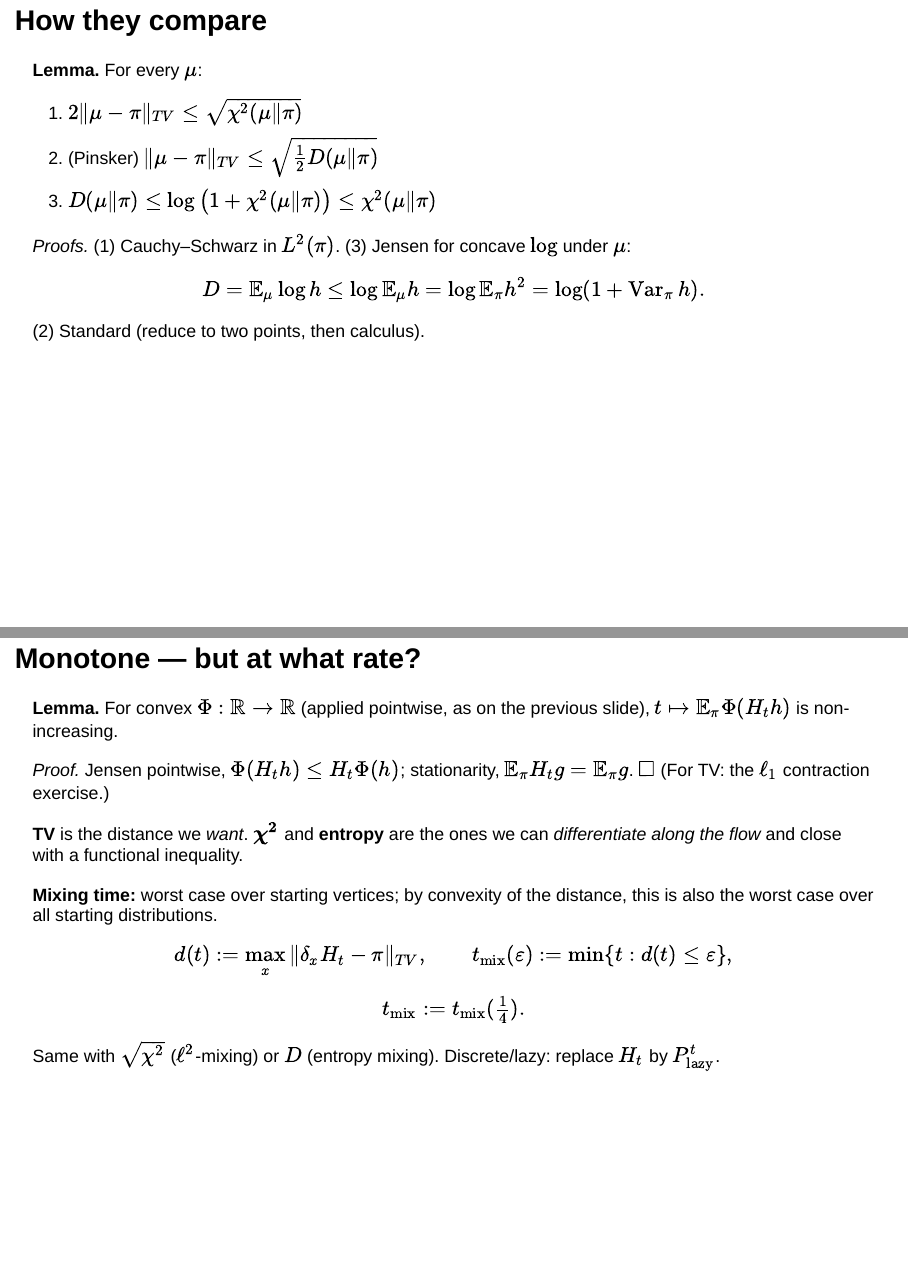
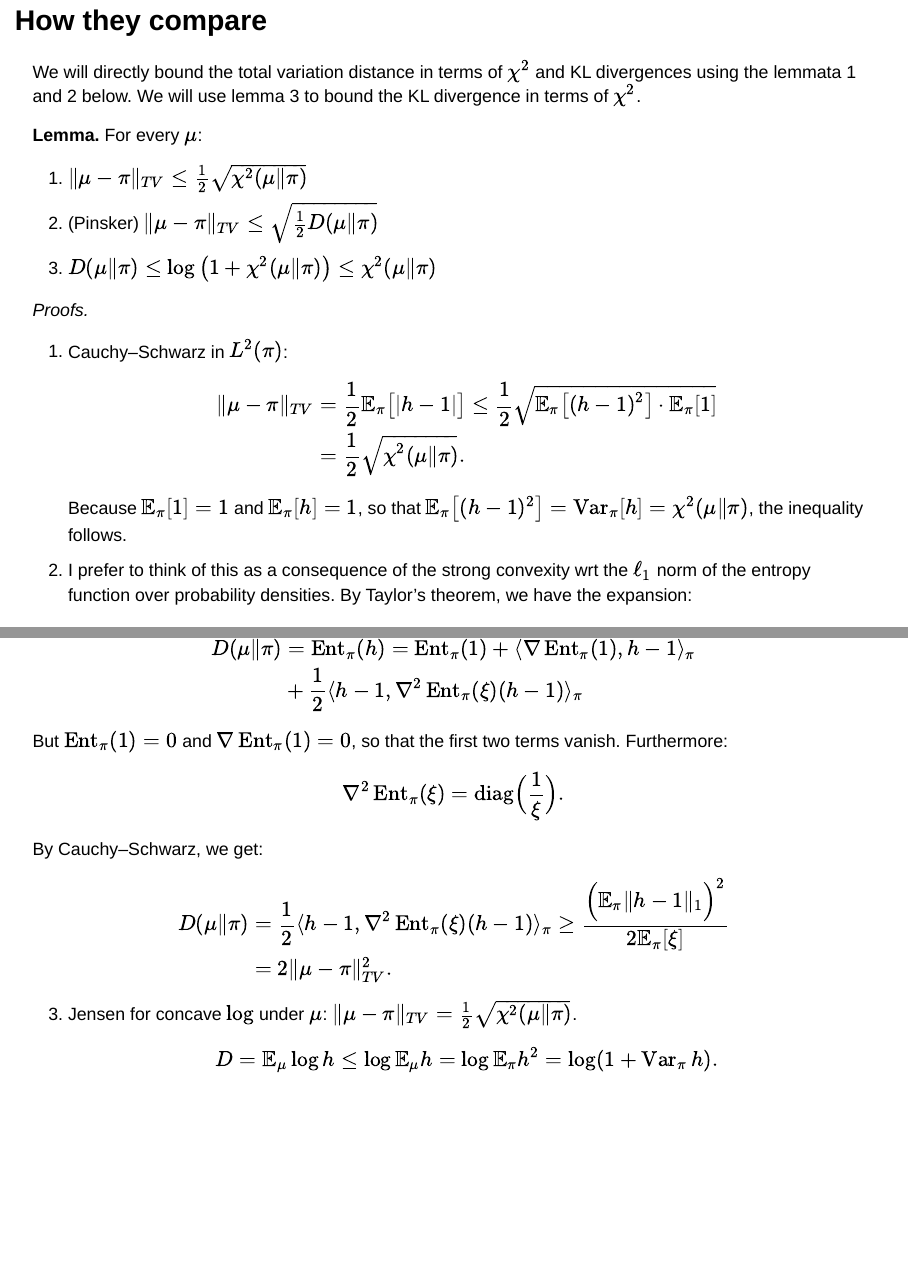
Before and after one commit to lorecchia/cmsc35410, a Quarto document (lectures/lecture03/lecture3.qmd): pages 8 and 9 of 36 before the commit and pages 8 and 9 of 37 after it, joined at a grey line. Rendered offline with R 4.5, knitr and Pandoc in place of Quarto, with nearby package versions; drawn as Slidy slides in place of the format the file asks for.

Commit message:
small changes to lectures 2 and 3

```diff
--- a/lectures/lecture03/lecture3.qmd
+++ b/lectures/lecture03/lecture3.qmd
@@ -108,21 +108,51 @@ Remember $1$ vs. $\log n$ vs. $n$. It is the whole story of §3.
 
 ## How they compare
 
+We will directly bound the total variation distance in terms of $\chi^2$ and KL divergences using the lemmata 1 and 2 below. We will use lemma 3 to bound the KL divergence in terms of $\chi^2$.
+
 ::: box
 **Lemma.** For every $\mu$:
 
-1. $2\|\mu-\pi\|_{TV}\le\sqrt{\chi^2(\mu\Vert\pi)}$
+1. $\|\mu-\pi\|_{TV}\le \frac{1}{2} \sqrt{\chi^2(\mu\Vert\pi)}$
 2. (Pinsker) $\|\mu-\pi\|_{TV}\le\sqrt{\tfrac12D(\mu\Vert\pi)}$
 3. $D(\mu\Vert\pi)\le\log\big(1+\chi^2(\mu\Vert\pi)\big)\le\chi^2(\mu\Vert\pi)$
+
 :::
 
 . . .
 
-*Proofs.* (1) Cauchy–Schwarz in $L^2(\pi)$. (3) Jensen for concave $\log$ under $\mu$:
+*Proofs.*
+
+ 1. Cauchy–Schwarz in $L^2(\pi)$:
+ \begin{align*}
+ \|\mu-\pi\|_{TV} &= \frac{1}{2} \mathbb{E}_\pi\big[|h-1|\big] \le \frac{1}{2} \sqrt{\mathbb{E}_\pi\big[(h-1)^2\big] \cdot \mathbb{E}_\pi[1]} \\
+    &= \frac{1}{2} \sqrt{\chi^2(\mu\Vert\pi)}.
+ \end{align*}
+ Because $\mathbb{E}_\pi[1] = 1$ and $\mathbb{E}_\pi[h] =1$, so that  $\mathbb{E}_\pi\big[(h-1)^2\big] = \operatorname{Var}_\pi [h] = \chi^2(\mu\Vert\pi)$, the inequality follows.
+ (2) I prefer to think of this as a consequence of the strong convexity wrt the $\ell_1$ norm of the entropy function over probability densities. By Taylor's theorem, we have the expansion:
+
+\begin{align*}
+D(\mu\Vert\pi) &= \operatorname{Ent}_\pi(h) = \operatorname{Ent}_\pi(1) + \langle \nabla \operatorname{Ent}_\pi(1), h-1\rangle_\pi \\&+ \frac{1}{2} \langle h-1, \nabla^2 \operatorname{Ent}_\pi(\xi)(h-1)\rangle_\pi
+\end{align*}
+
+But $\operatorname{Ent}_\pi(1) = 0$ and $\nabla \operatorname{Ent}_\pi(1) = 0$, so that the first two terms vanish. Furthermore:
+$$
+\nabla^2 \operatorname{Ent}_\pi(\xi) = \mathrm{diag}\Big(\frac{1}{\xi}\Big).
+$$
+By Cauchy–Schwarz, we get:
+\begin{align*}
+D(\mu\Vert\pi) &= \frac{1}{2} \langle h-1, \nabla^2 \operatorname{Ent}_\pi(\xi)(h-1)\rangle_\pi \geq \frac{\Big(\mathbb{E}_\pi \|h-1\|_{1}\Big)^2}{2 \mathbb{E}_\pi[\xi]} \\
+&= 2\|\mu-\pi\|_{TV}^2.
+\end{align*}
+
+ (3) Jensen for concave $\log$ under $\mu$: $\|\mu - \pi\|_{TV} = \frac{1}{2} \sqrt{\chi^2(\mu\Vert\pi)}$.
 $$
 D = \mathbb E_\mu\log h\le\log\mathbb E_\mu h = \log\mathbb E_\pi h^2 = \log(1+\operatorname{Var}_\pi h).
 $$
-(2) Standard (reduce to two points, then calculus).
+
+::: notes
+explain gradient, nablaEnt is wrong and check 2.
+:::
 
 ## Monotone — but at what rate? {.smaller}
 
```
Also changed, not shown: 8 other files.
